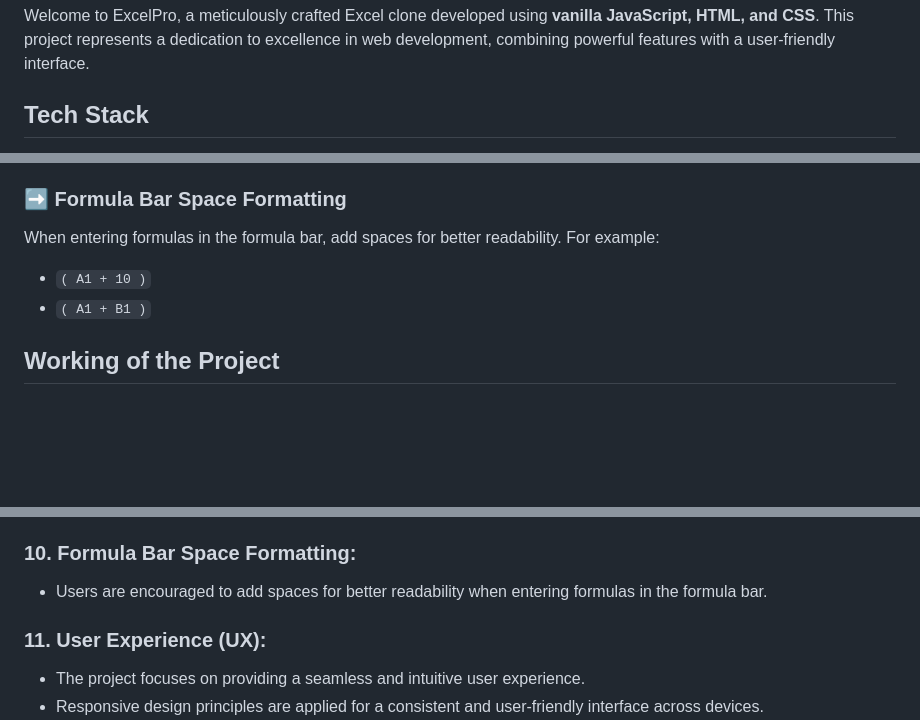
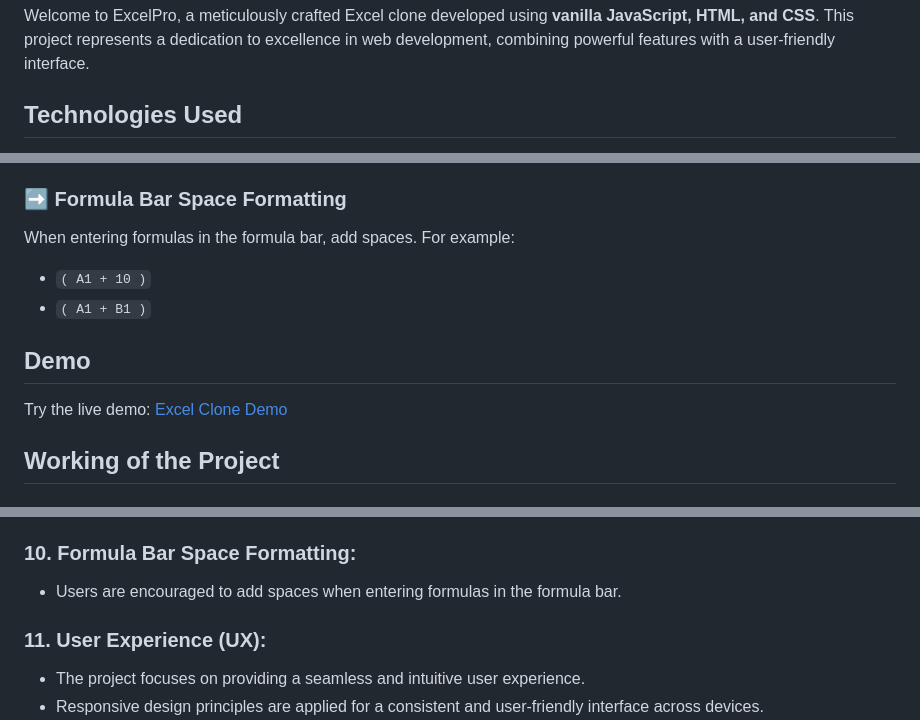
Before and after one commit to lekkha/Excel-clone, a Markdown page: README.md, 3 parts joined by grey strips. GitHub-like rendering; blank space fills up the shorter version.

```diff
--- a/README.md
+++ b/README.md
@@ -4,5 +13,5 @@
 
 Welcome to ExcelPro, a meticulously crafted Excel clone developed using **vanilla JavaScript, HTML, and CSS**. This project represents a dedication to excellence in web development, combining powerful features with a user-friendly interface.
 
-## Tech Stack
+## Technologies Used
 
@@ -31,9 +40,14 @@ Unlock the potential of advanced formulas powered by a sophisticated Graph algor
 Enhance data precision with ExcelPro's formula cycle detection feature. Immediate alerts and pinpointed cycle locations prevent errors, providing a reliable foundation for critical calculations.
 
 ### ➡️ Formula Bar Space Formatting
-When entering formulas in the formula bar, add spaces for better readability. For example:
+When entering formulas in the formula bar, add spaces. For example:
 - `( A1 + 10 )`
 - `( A1 + B1 )`
+
+## Demo
+
+Try the live demo: [Excel Clone Demo](https://an-excel-clone.netlify.app/)
+
 
 ## Working of the Project
 
@@ -74,7 +88,7 @@ When entering formulas in the formula bar, add spaces for better readability. Fo
    - If a cycle is formed while updating cells using a formula, the system provides immediate alerts, highlighting the location of the cycle.
 
 ### 10. **Formula Bar Space Formatting:**
-   - Users are encouraged to add spaces for better readability when entering formulas in the formula bar.
+   - Users are encouraged to add spaces when entering formulas in the formula bar.
 
 ### 11. **User Experience (UX):**
    - The project focuses on providing a seamless and intuitive user experience.
```
Also changed, not shown: other parts of README.md (+12 -3 lines).
